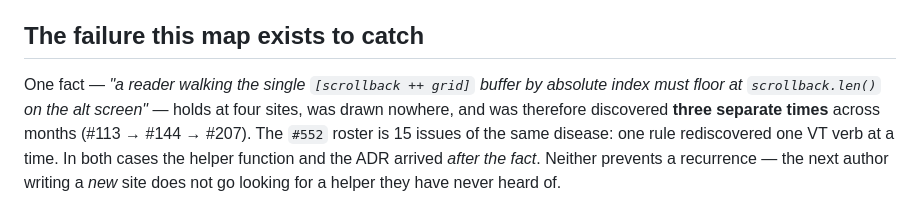
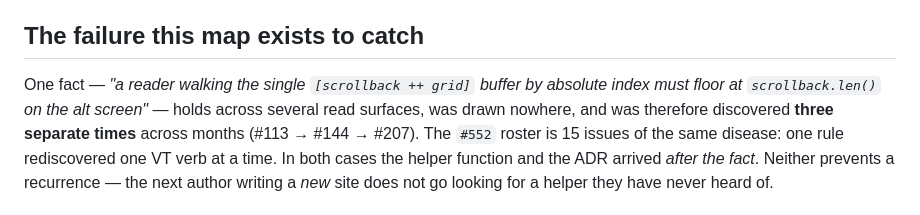
Before and after one commit to kihyun1998/justerm, a Markdown page: docs/map/README.md, the part around the change. Rendered like a GitHub page.

```diff
--- a/docs/map/README.md
+++ b/docs/map/README.md
@@ -14,7 +14,7 @@ work*, spines by *the cluster that was re-litigated* — all **events**, and an
 ## The failure this map exists to catch
 
 One fact — *"a reader walking the single `[scrollback ++ grid]` buffer by absolute index must floor at
-`scrollback.len()` on the alt screen"* — holds at four sites, was drawn nowhere, and was therefore
+`scrollback.len()` on the alt screen"* — holds across several read surfaces, was drawn nowhere, and was therefore
 discovered **three separate times** across months (#113 → #144 → #207). The `#552` roster is 15 issues
 of the same disease: one rule rediscovered one VT verb at a time. In both cases the helper function and
 the ADR arrived *after the fact*. Neither prevents a recurrence — the next author writing a *new* site
```
Also changed, not shown: docs/agents/theflow.md (+21 -10 lines), 1 other file.
